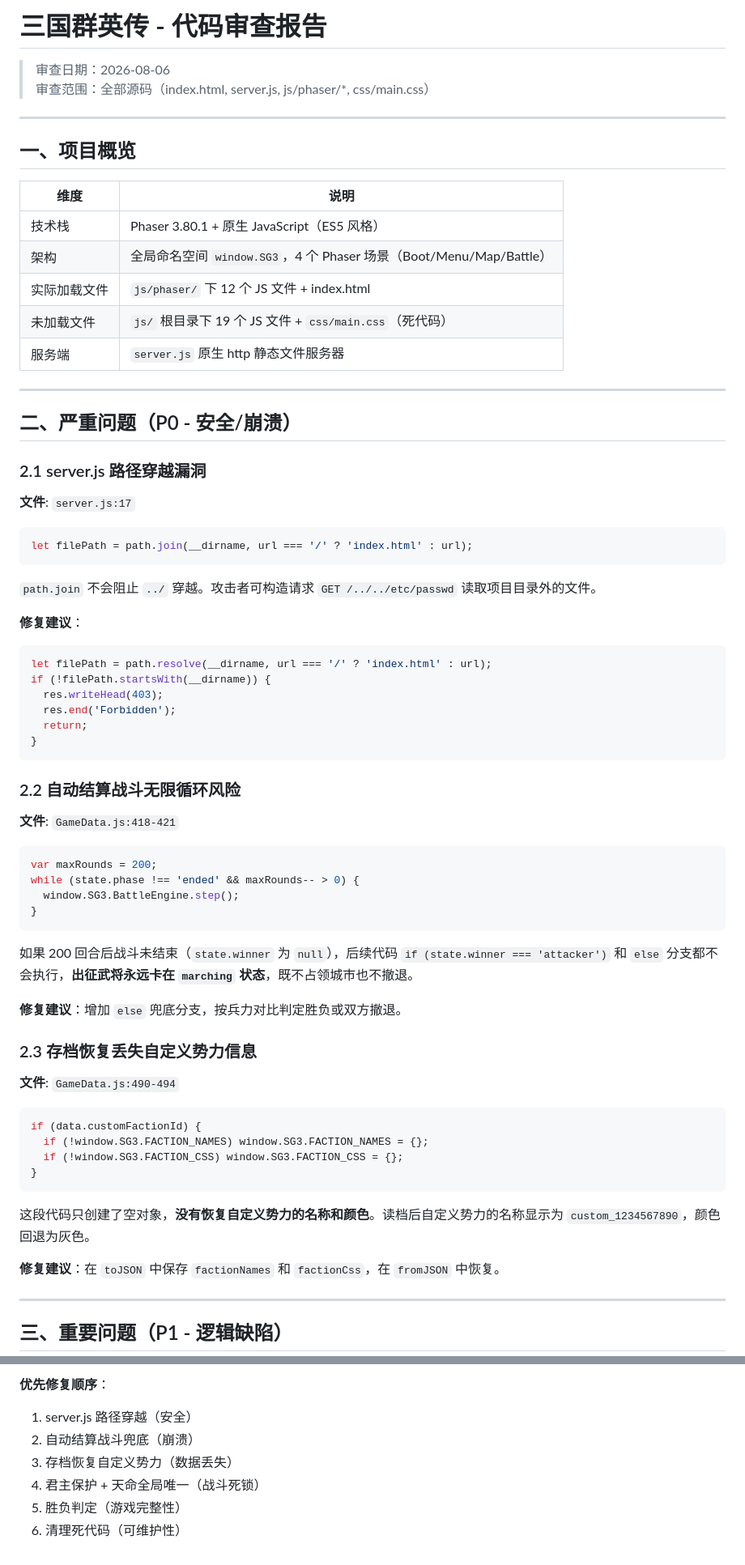
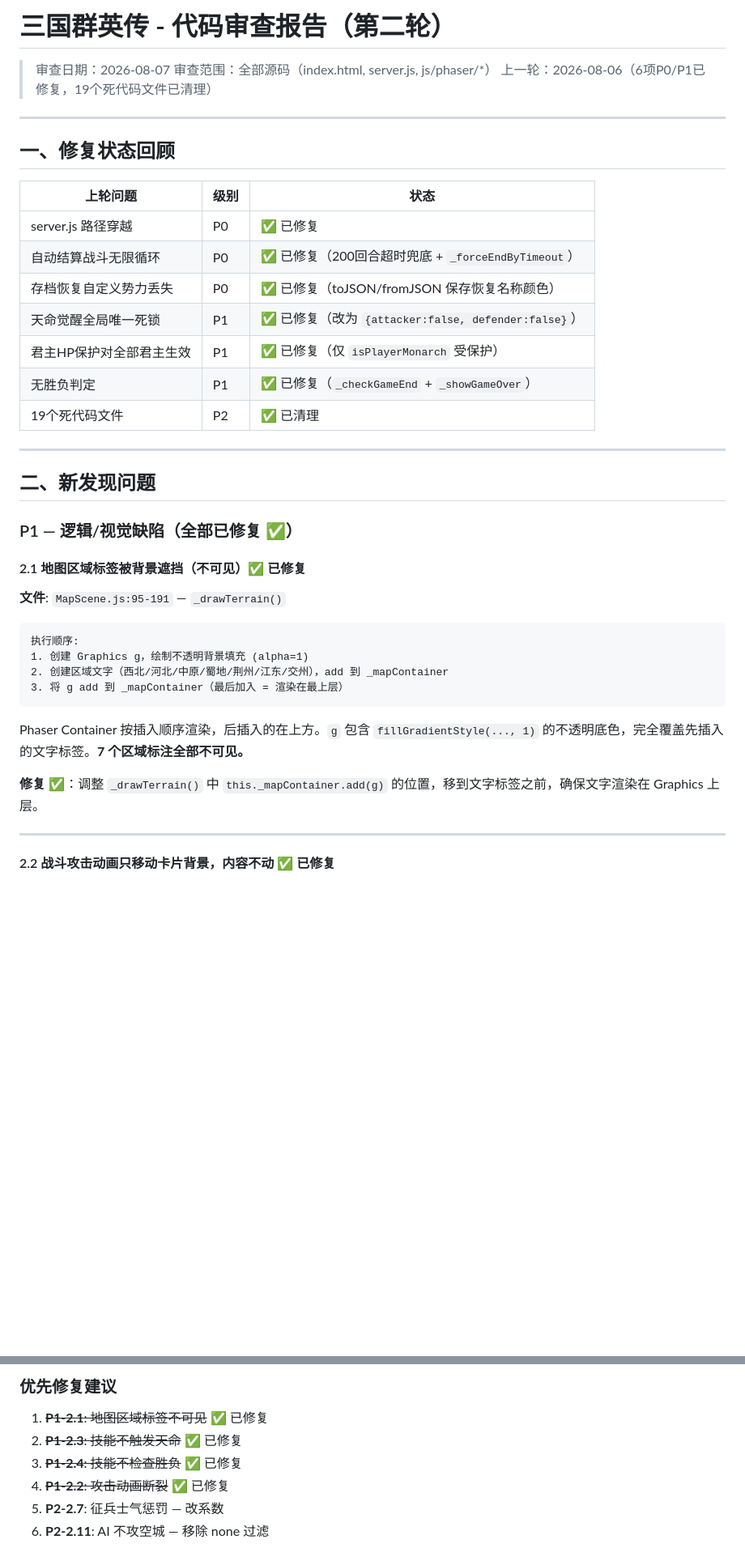
Before and after one commit to lijiancn01/sanguoX, a Markdown page: CODE_REVIEW.md, 2 parts joined by grey strips. Shown at 81% size. Rendered like a GitHub page; blank space fills up the shorter version.

````diff
--- a/CODE_REVIEW.md
+++ b/CODE_REVIEW.md
@@ -1,75 +1,45 @@
-# 三国群英传 - 代码审查报告
+# 三国群英传 - 代码审查报告（第二轮）
 
-> 审查日期：2026-08-06
-> 审查范围：全部源码（index.html, server.js, js/phaser/*, css/main.css）
+> 审查日期：2026-08-07
+> 审查范围：全部源码（index.html, server.js, js/phaser/*）
+> 上一轮：2026-08-06（6项P0/P1已修复，19个死代码文件已清理）
 
 ---
 
-## 一、项目概览
+## 一、修复状态回顾
 
-| 维度 | 说明 |
-|------|------|
-| 技术栈 | Phaser 3.80.1 + 原生 JavaScript（ES5 风格） |
-| 架构 | 全局命名空间 `window.SG3`，4 个 Phaser 场景（Boot/Menu/Map/Battle） |
-| 实际加载文件 | `js/phaser/` 下 12 个 JS 文件 + index.html |
-| 未加载文件 | `js/` 根目录下 19 个 JS 文件 + `css/main.css`（死代码） |
-| 服务端 | `server.js` 原生 http 静态文件服务器 |
+| 上轮问题 | 级别 | 状态 |
+|----------|------|------|
+| server.js 路径穿越 | P0 | ✅ 已修复 |
+| 自动结算战斗无限循环 | P0 | ✅ 已修复（200回合超时兜底 + `_forceEndByTimeout`） |
+| 存档恢复自定义势力丢失 | P0 | ✅ 已修复（toJSON/fromJSON 保存恢复名称颜色） |
+| 天命觉醒全局唯一死锁 | P1 | ✅ 已修复（改为 `{attacker:false, defender:false}`） |
+| 君主HP保护对全部君主生效 | P1 | ✅ 已修复（仅 `isPlayerMonarch` 受保护） |
+| 无胜负判定 | P1 | ✅ 已修复（`_checkGameEnd` + `_showGameOver`） |
+| 19个死代码文件 | P2 | ✅ 已清理 |
 
 ---
 
-## 二、严重问题（P0 - 安全/崩溃）
+## 二、新发现问题
 
-### 2.1 server.js 路径穿越漏洞
+### P1 — 逻辑/视觉缺陷（全部已修复 ✅）
 
-**文件**: `server.js:17`
+#### 2.1 地图区域标签被背景遮挡（不可见）✅ 已修复
 
-```js
-let filePath = path.join(__dirname, url === '/' ? 'index.html' : url);
+**文件**: `MapScene.js:95-191` — `_drawTerrain()`
+
+```
+执行顺序:
+1. 创建 Graphics g，绘制不透明背景填充 (alpha=1)
+2. 创建区域文字（西北/河北/中原/蜀地/荆州/江东/交州），add 到 _mapContainer
+3. 将 g add 到 _mapContainer（最后加入 = 渲染在最上层）
 ```
 
-`path.join` 不会阻止 `../` 穿越。攻击者可构造请求 `GET /../../etc/passwd` 读取项目目录外的文件。
+Phaser Container 按插入顺序渲染，后插入的在上方。`g` 包含 `fillGradientStyle(..., 1)` 的不透明底色，完全覆盖先插入的文字标签。**7 个区域标注全部不可见。**
 
-**修复建议**：
-```js
-let filePath = path.resolve(__dirname, url === '/' ? 'index.html' : url);
-if (!filePath.startsWith(__dirname)) {
-  res.writeHead(403);
-  res.end('Forbidden');
-  return;
-}
-```
-
-### 2.2 自动结算战斗无限循环风险
-
-**文件**: `GameData.js:418-421`
-
-```js
-var maxRounds = 200;
-while (state.phase !== 'ended' && maxRounds-- > 0) {
-  window.SG3.BattleEngine.step();
-}
-```
-
-如果 200 回合后战斗未结束（`state.winner` 为 `null`），后续代码 `if (state.winner === 'attacker')` 和 `else` 分支都不会执行，**出征武将永远卡在 `marching` 状态**，既不占领城市也不撤退。
-
-**修复建议**：增加 `else` 兜底分支，按兵力对比判定胜负或双方撤退。
-
-### 2.3 存档恢复丢失自定义势力信息
-
-**文件**: `GameData.js:490-494`
-
-```js
-if (data.customFactionId) {
-  if (!window.SG3.FACTION_NAMES) window.SG3.FACTION_NAMES = {};
-  if (!window.SG3.FACTION_CSS) window.SG3.FACTION_CSS = {};
-}
-```
-
-这段代码只创建了空对象，**没有恢复自定义势力的名称和颜色**。读档后自定义势力的名称显示为 `custom_1234567890`，颜色回退为灰色。
-
-**修复建议**：在 `toJSON` 中保存 `factionNames` 和 `factionCss`，在 `fromJSON` 中恢复。
+**修复** ✅：调整 `_drawTerrain()` 中 `this._mapContainer.add(g)` 的位置，移到文字标签之前，确保文字渲染在 Graphics 上层。
 
 ---
 
-## 三、重要问题（P1 - 逻辑缺陷）
+#### 2.2 战斗攻击动画只移动卡片背景，内容不动 ✅ 已修复
 
@@ -292,8 +254,9 @@ d.cardBg.fillRoundedRect(0, 0, 220, 100, 4);  // 坐标从 (0,0) 开始
 
-**优先修复顺序**：
-1. server.js 路径穿越（安全）
-2. 自动结算战斗兜底（崩溃）
-3. 存档恢复自定义势力（数据丢失）
-4. 君主保护 + 天命全局唯一（战斗死锁）
-5. 胜负判定（游戏完整性）
-6. 清理死代码（可维护性）
+### 优先修复建议
+
+1. ~~**P1-2.1**: 地图区域标签不可见~~ ✅ 已修复
+2. ~~**P1-2.3**: 技能不触发天命~~ ✅ 已修复
+3. ~~**P1-2.4**: 技能不检查胜负~~ ✅ 已修复
+4. ~~**P1-2.2**: 攻击动画断裂~~ ✅ 已修复
+5. **P2-2.7**: 征兵士气惩罚 — 改系数
+6. **P2-2.11**: AI 不攻空城 — 移除 none 过滤
````
Also changed, not shown: other parts of CODE_REVIEW.md (+168 -176 lines).
